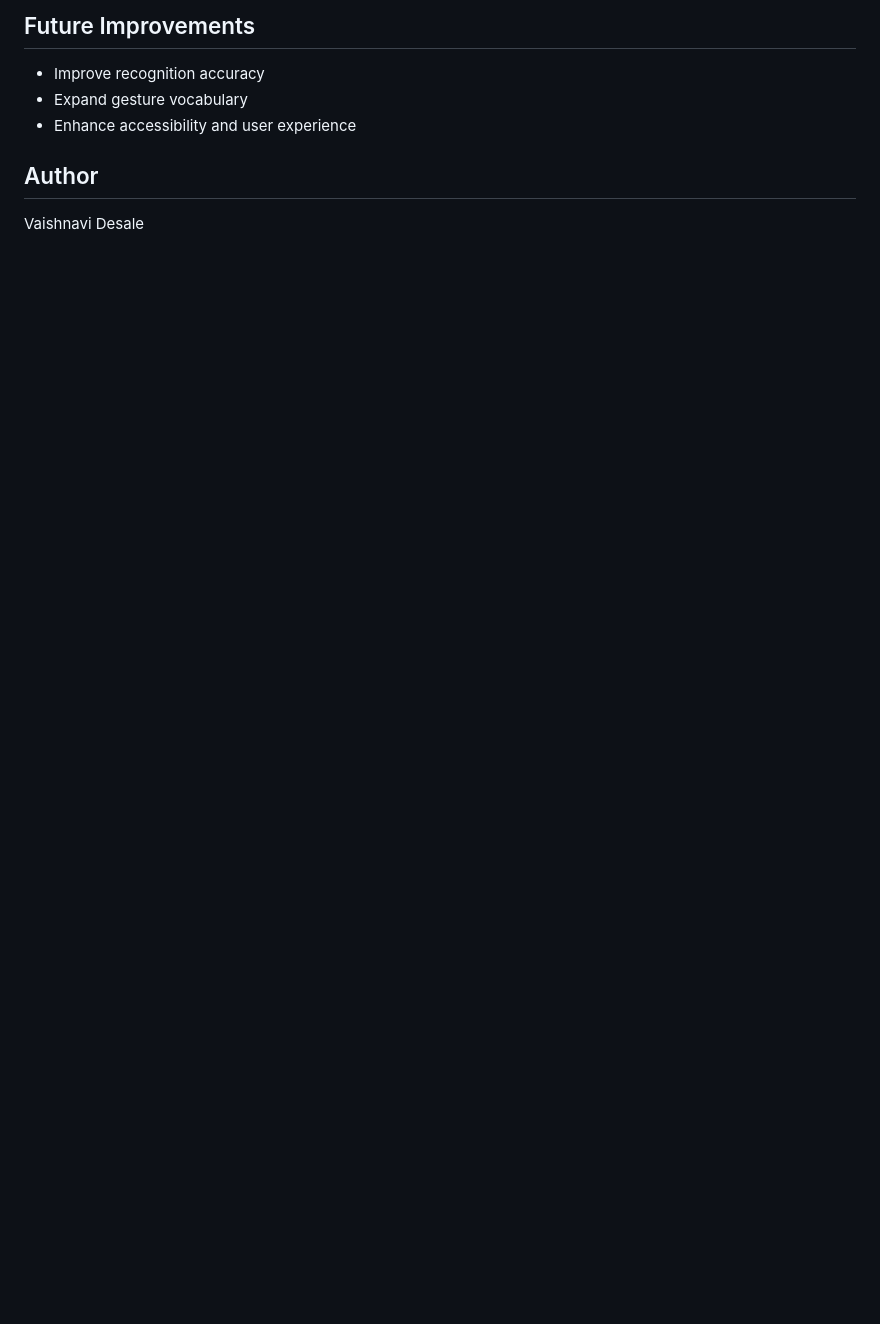
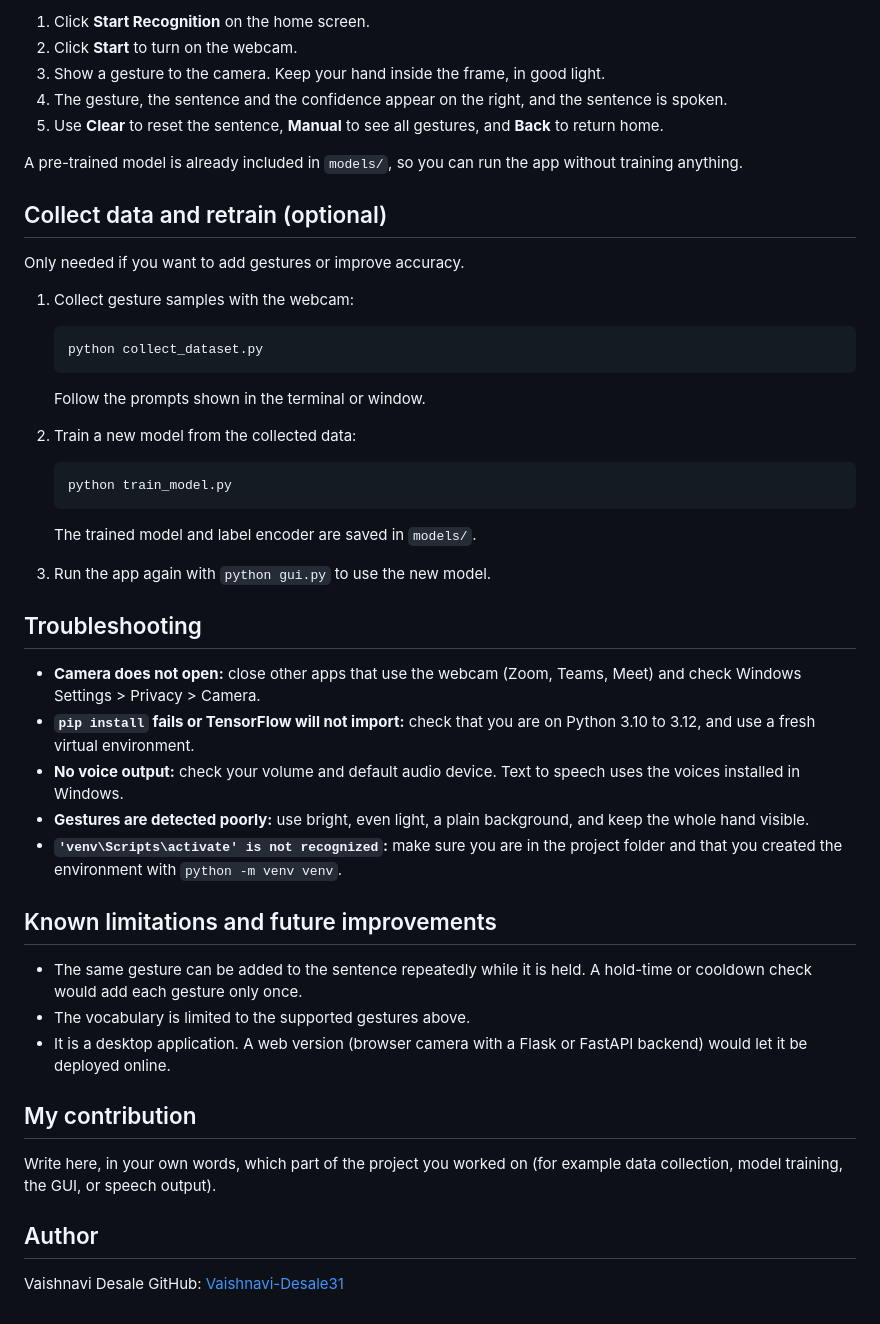
Before and after one commit to Vaishnavi-Desale31/GestureVoiceAI, a Markdown page: README.md, the part around one of its changes. GitHub-like rendering; blank space fills up the shorter version.

````diff
--- a/README.md
+++ b/README.md
@@ -46,8 +118,53 @@ Note: Create a `requirements.txt` file listing the project's dependencies before
 
-## Future Improvements
-- Improve recognition accuracy
-- Expand gesture vocabulary
-- Enhance accessibility and user experience
+1. Click **Start Recognition** on the home screen.
+2. Click **Start** to turn on the webcam.
+3. Show a gesture to the camera. Keep your hand inside the frame, in good light.
+4. The gesture, the sentence and the confidence appear on the right, and the sentence is spoken.
+5. Use **Clear** to reset the sentence, **Manual** to see all gestures, and **Back** to return home.
+
+A pre-trained model is already included in `models/`, so you can run the app without training anything.
+
+## Collect data and retrain (optional)
+
+Only needed if you want to add gestures or improve accuracy.
+
+1. Collect gesture samples with the webcam:
+
+   ```
+   python collect_dataset.py
+   ```
+
+   Follow the prompts shown in the terminal or window.
+
+2. Train a new model from the collected data:
+
+   ```
+   python train_model.py
+   ```
+
+   The trained model and label encoder are saved in `models/`.
+
+3. Run the app again with `python gui.py` to use the new model.
+
+## Troubleshooting
+
+- **Camera does not open:** close other apps that use the webcam (Zoom, Teams, Meet) and check Windows Settings > Privacy > Camera.
+- **`pip install` fails or TensorFlow will not import:** check that you are on Python 3.10 to 3.12, and use a fresh virtual environment.
+- **No voice output:** check your volume and default audio device. Text to speech uses the voices installed in Windows.
+- **Gestures are detected poorly:** use bright, even light, a plain background, and keep the whole hand visible.
+- **`'venv\Scripts\activate' is not recognized`:** make sure you are in the project folder and that you created the environment with `python -m venv venv`.
+
+## Known limitations and future improvements
+
+- The same gesture can be added to the sentence repeatedly while it is held. A hold-time or cooldown check would add each gesture only once.
+- The vocabulary is limited to the supported gestures above.
+- It is a desktop application. A web version (browser camera with a Flask or FastAPI backend) would let it be deployed online.
+
+## My contribution
+
+Write here, in your own words, which part of the project you worked on (for example data collection, model training, the GUI, or speech output).
 
 ## Author
+
 Vaishnavi Desale
+GitHub: [Vaishnavi-Desale31](https://github.com/Vaishnavi-Desale31)
````
Also changed, not shown: other parts of README.md (+106 -34 lines), docs/screenshots/gesture-guide.png (added), docs/screenshots/home.png (added), docs/screenshots/recognition.png (added), 1 other file.
